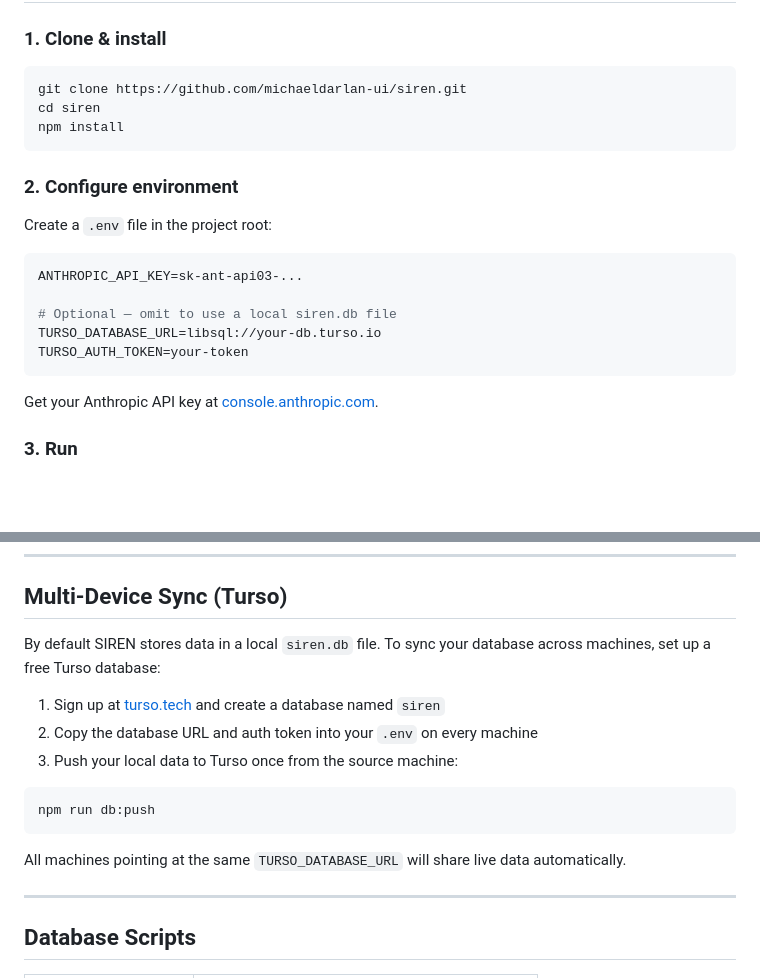
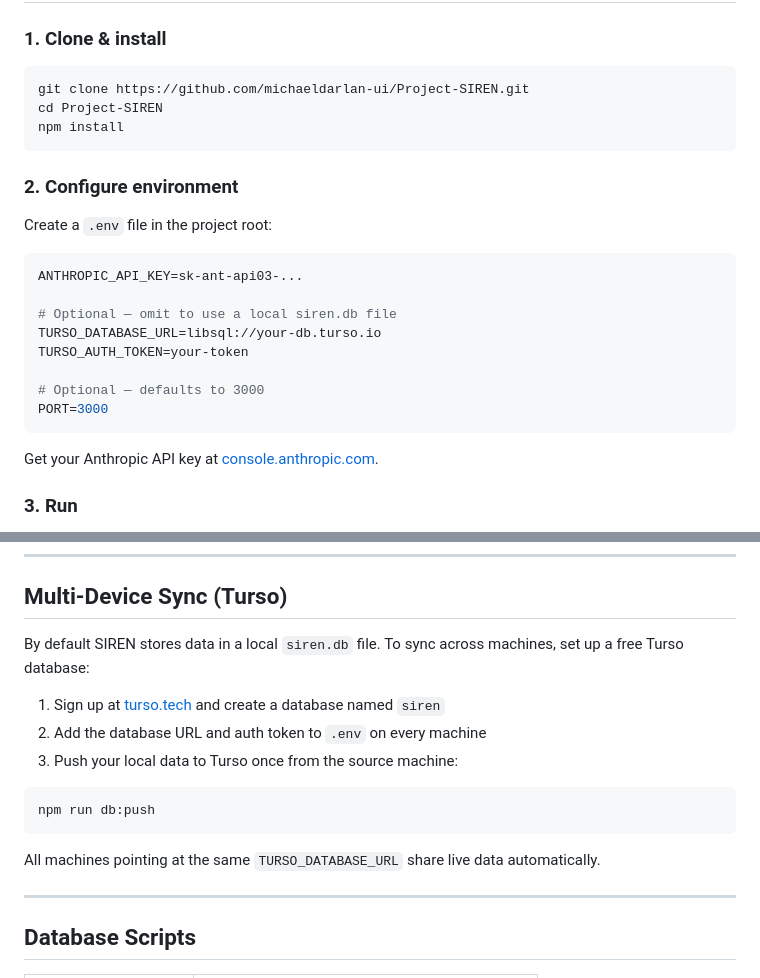
Before and after one commit to michaeldarlan-ui/Project-SIREN, a Markdown page: README.md, 2 parts joined by grey strips. Rendered like a GitHub page; blank space fills up the shorter version.

````diff
--- a/README.md
+++ b/README.md
@@ -43,8 +66,8 @@ Calls are scored out of 100 across five dimensions:
 ### 1. Clone & install
 
 ```bash
-git clone https://github.com/michaeldarlan-ui/siren.git
-cd siren
+git clone https://github.com/michaeldarlan-ui/Project-SIREN.git
+cd Project-SIREN
 npm install
 ```
 
@@ -58,6 +81,9 @@ ANTHROPIC_API_KEY=sk-ant-api03-...
 # Optional — omit to use a local siren.db file
 TURSO_DATABASE_URL=libsql://your-db.turso.io
 TURSO_AUTH_TOKEN=your-token
+
+# Optional — defaults to 3000
+PORT=3000
 ```
 
 Get your Anthropic API key at [console.anthropic.com](https://console.anthropic.com).
@@ -80,17 +106,17 @@ npm run dev
 
 ## Multi-Device Sync (Turso)
 
-By default SIREN stores data in a local `siren.db` file. To sync your database across machines, set up a free Turso database:
+By default SIREN stores data in a local `siren.db` file. To sync across machines, set up a free Turso database:
 
 1. Sign up at [turso.tech](https://turso.tech) and create a database named `siren`
-2. Copy the database URL and auth token into your `.env` on every machine
+2. Add the database URL and auth token to `.env` on every machine
 3. Push your local data to Turso once from the source machine:
 
 ```bash
 npm run db:push
 ```
 
-All machines pointing at the same `TURSO_DATABASE_URL` will share live data automatically.
+All machines pointing at the same `TURSO_DATABASE_URL` share live data automatically.
 
 ---
 
````
Also changed, not shown: other parts of README.md (+41 -18 lines).
